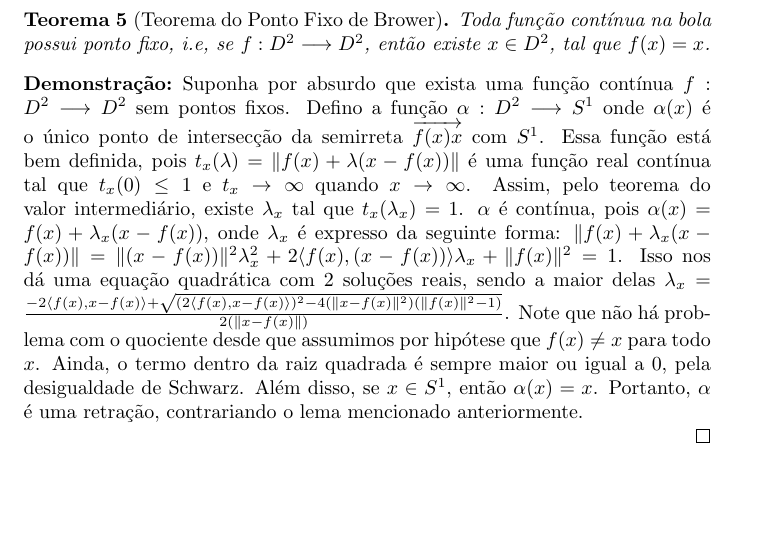
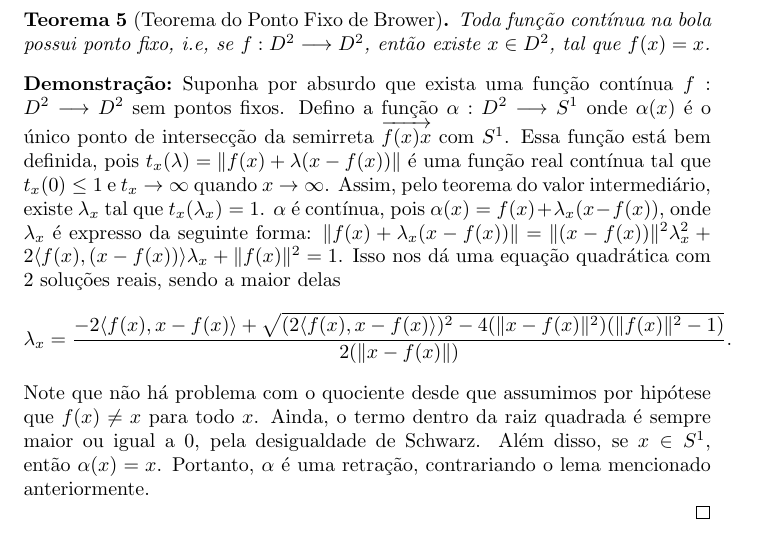
Before and after one commit to Top-Alg-Wiki/Top.Alg.Wiki, a LaTeX document (Alg.Top-Wiki.tex, which reads conteudo/teo-ponto-fixo-brower.tex): part of page 22 of 22, cut so that both start at the same text, the shorter picture padded with empty space. Compiled offline with pdfLaTeX.

Commit message:
Update teo-ponto-fixo-brower.tex
coloque a maior expressão entre $$$$

```diff
--- a/conteudo/teo-ponto-fixo-brower.tex
+++ b/conteudo/teo-ponto-fixo-brower.tex
@@ -14,7 +13,7 @@ O teorema a seguir depende de um lema que será deixado na lista de dependência
 
 \begin{dem}
     Suponha por absurdo que exista uma função contínua $f:D^2 \longrightarrow D^2$ sem pontos fixos. Defino a função $\alpha: D^2 \longrightarrow S^1$ onde $\alpha(x)$ é o único ponto de intersecção da semirreta $\overrightarrow{f(x)x}$ com $S^1$. Essa função está bem definida, pois $t_x(\lambda) = \|f(x) + \lambda(x - f(x))\|$ é uma função real contínua tal que $t_x(0) \leq 1$ e $t_x \to \infty$ quando $x \to \infty$. Assim, pelo teorema do valor intermediário, existe $\lambda_x$ tal que $t_x(\lambda_x) = 1$. $\alpha$ é contínua, pois $\alpha(x) = f(x) + \lambda_x(x - f(x))$, onde $\lambda_x$ é expresso da seguinte forma:
-    $\|f(x) + \lambda_x(x - f(x))\| = \|(x - f(x))\|^2\lambda_x^2 + 2\langle f(x), (x - f(x)) \rangle\lambda_x + \|f(x)\|^2 = 1$. Isso nos dá uma equação quadrática com 2 soluções reais, sendo a maior delas $\lambda_x = \frac{-2\langle f(x), x - f(x)\rangle + \sqrt{(2\langle f(x), x - f(x)\rangle)^2 - 4(\|x - f(x)\|^2)(\|f(x)\|^2 - 1)}}{2(\|x - f(x)\|)}$. Note que não há problema com o quociente desde que assumimos por hipótese que $f(x) \ne x$ para todo $x$. Ainda, o termo dentro da raiz quadrada é sempre maior ou igual a 0, pela desigualdade de Schwarz. Além disso, se $x \in S^1$, então $\alpha(x) = x$. Portanto, $\alpha$ é uma retração, contrariando o lema mencionado anteriormente.
+    $\|f(x) + \lambda_x(x - f(x))\| = \|(x - f(x))\|^2\lambda_x^2 + 2\langle f(x), (x - f(x)) \rangle\lambda_x + \|f(x)\|^2 = 1$. Isso nos dá uma equação quadrática com 2 soluções reais, sendo a maior delas $$\lambda_x = \frac{-2\langle f(x), x - f(x)\rangle + \sqrt{(2\langle f(x), x - f(x)\rangle)^2 - 4(\|x - f(x)\|^2)(\|f(x)\|^2 - 1)}}{2(\|x - f(x)\|)}.$$ Note que não há problema com o quociente desde que assumimos por hipótese que $f(x) \ne x$ para todo $x$. Ainda, o termo dentro da raiz quadrada é sempre maior ou igual a 0, pela desigualdade de Schwarz. Além disso, se $x \in S^1$, então $\alpha(x) = x$. Portanto, $\alpha$ é uma retração, contrariando o lema mencionado anteriormente.
 
 \end{dem}
 
```
Also changed, not shown: conteudo/teo-ponto-fixo-brower.tex (1 more changed lines).
